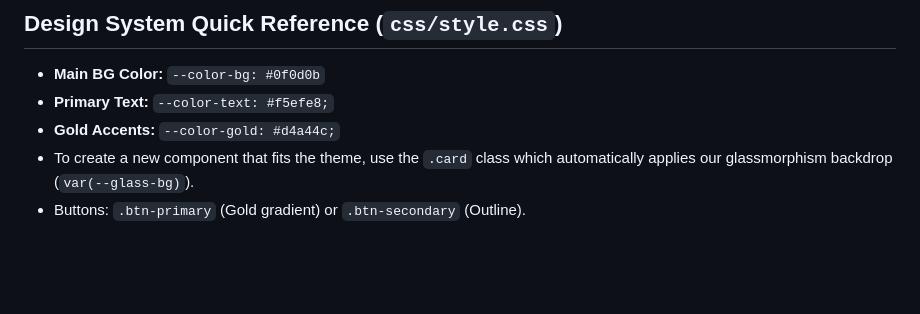
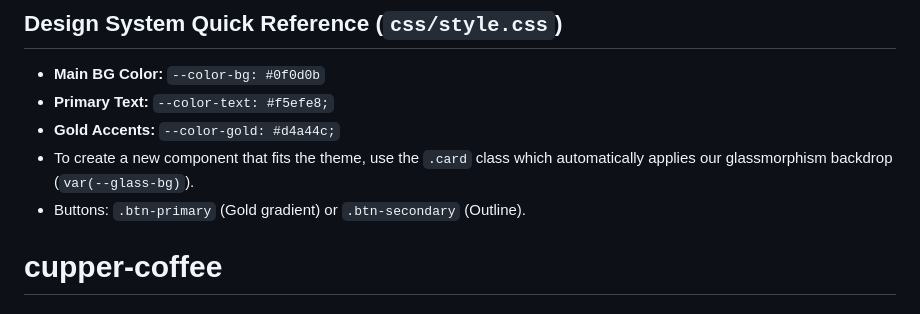
Before and after one commit to yabetsjb-cyber/cupper-coffee, a Markdown page: README.md, the part around the change. Drawn GitHub-style; blank space fills up the shorter version.

```diff
--- a/README.md
+++ b/README.md
@@ -57,3 +57,4 @@ The website is currently a pure frontend implementation built to be easily hooke
 - **Gold Accents:** `--color-gold: #d4a44c;`
 - To create a new component that fits the theme, use the `.card` class which automatically applies our glassmorphism backdrop (`var(--glass-bg)`).
 - Buttons: `.btn-primary` (Gold gradient) or `.btn-secondary` (Outline).
+# cupper-coffee
```
